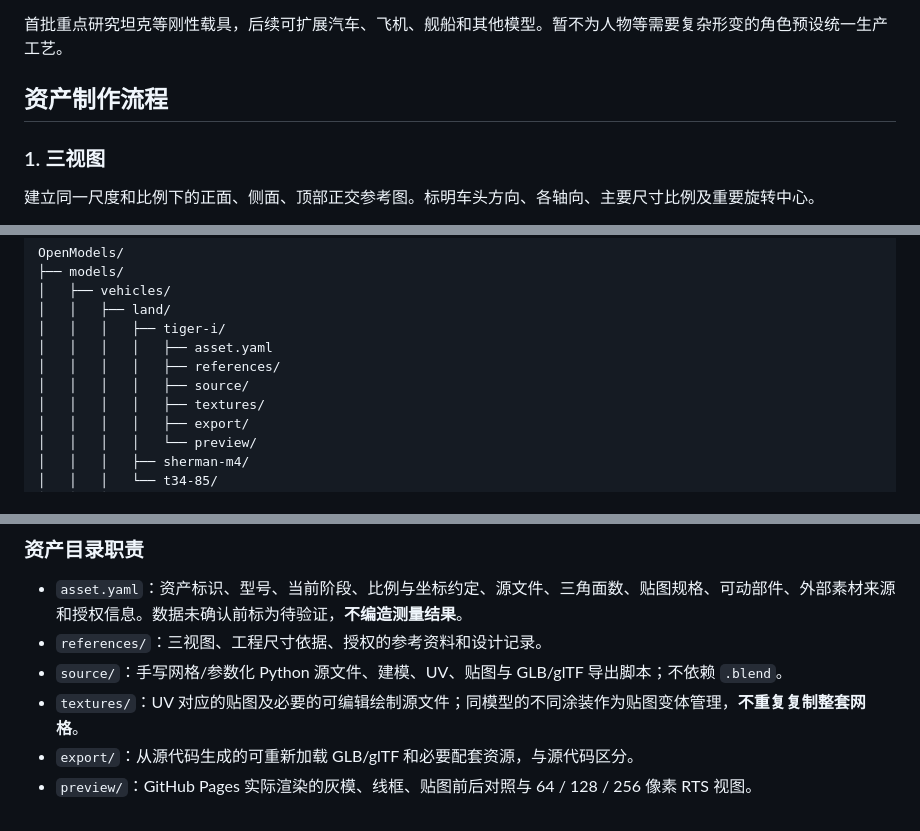
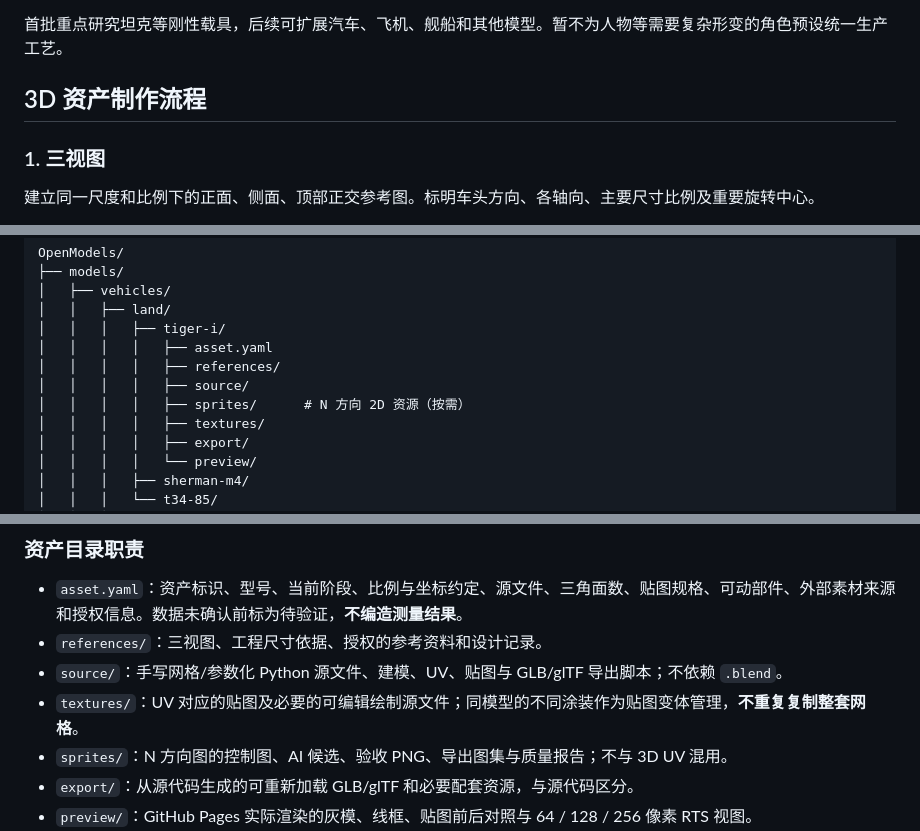
Before and after one commit to SiliconYC/OpenModels, a Markdown page: README.md, 3 parts joined by grey strips. Rendered like a GitHub page.

```diff
--- a/README.md
+++ b/README.md
@@ -15,7 +15,7 @@ AI 辅助设计与制作的可复用三维模型资产库，未来用于游戏
 
 首批重点研究坦克等刚性载具，后续可扩展汽车、飞机、舰船和其他模型。暂不为人物等需要复杂形变的角色预设统一生产工艺。
 
-## 资产制作流程
+## 3D 资产制作流程
 
 ### 1. 三视图
 
@@ -56,6 +69,7 @@ OpenModels/
 │   │   │   │   ├── asset.yaml
 │   │   │   │   ├── references/
 │   │   │   │   ├── source/
+│   │   │   │   ├── sprites/      # N 方向 2D 资源（按需）
 │   │   │   │   ├── textures/
 │   │   │   │   ├── export/
 │   │   │   │   └── preview/
@@ -79,6 +93,7 @@ OpenModels/
 - `references/`：三视图、工程尺寸依据、授权的参考资料和设计记录。
 - `source/`：手写网格/参数化 Python 源文件、建模、UV、贴图与 GLB/glTF 导出脚本；不依赖 `.blend`。
 - `textures/`：UV 对应的贴图及必要的可编辑绘制源文件；同模型的不同涂装作为贴图变体管理，**不重复复制整套网格**。
+- `sprites/`：N 方向图的控制图、AI 候选、验收 PNG、导出图集与质量报告；不与 3D UV 混用。
 - `export/`：从源代码生成的可重新加载 GLB/glTF 和必要配套资源，与源代码区分。
 - `preview/`：GitHub Pages 实际渲染的灰模、线框、贴图前后对照与 64 / 128 / 256 像素 RTS 视图。
 - `docs/`：GitHub Pages 静态展厅及模型索引；直接加载真实 GLB/glTF，支持鼠标/触控旋转、平移、缩放、视角复位、正交观察以及线框/材质切换。
```
Also changed, not shown: other parts of README.md (+18 -5 lines).
